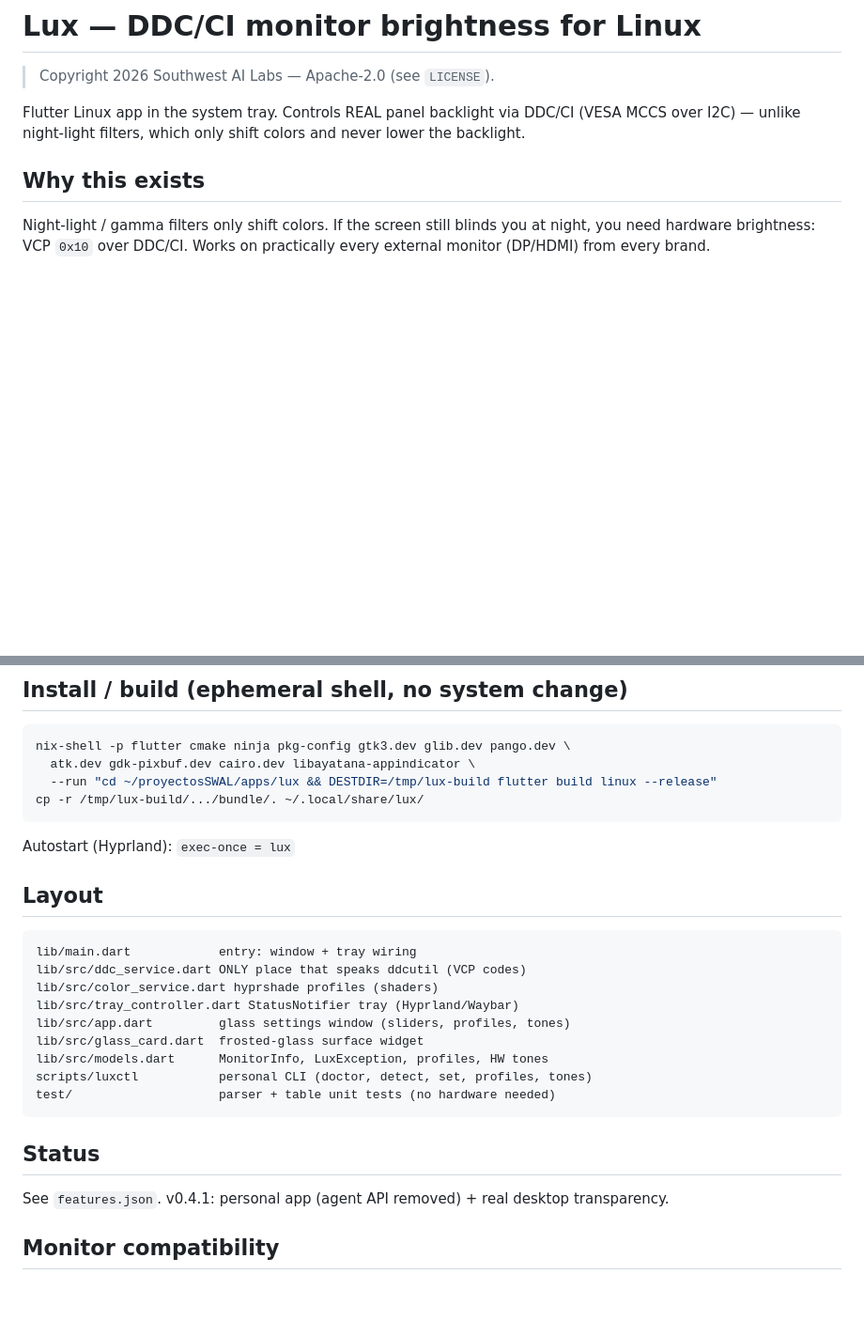
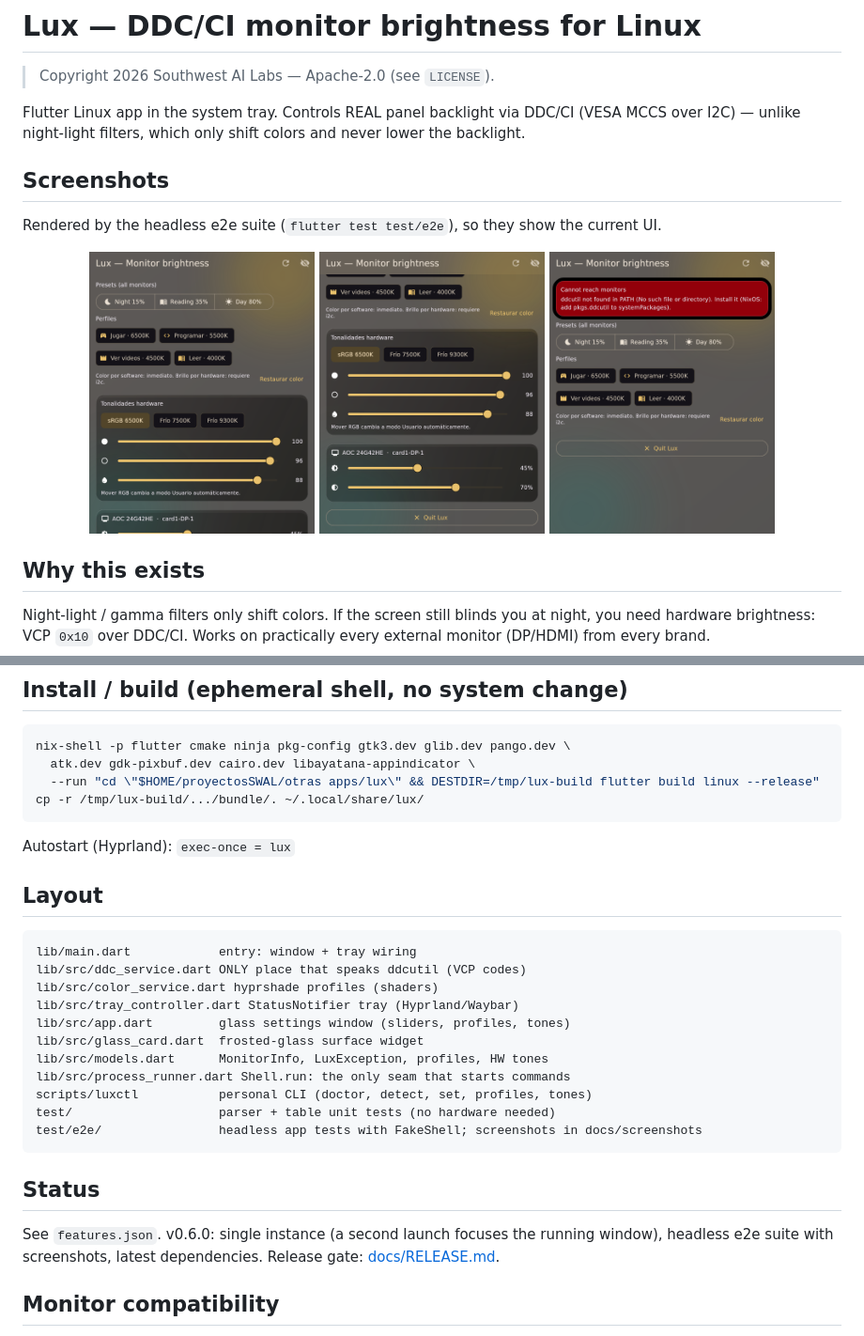
Before and after one commit to southwest-ai-labs/lux, a Markdown page: README.md, 2 parts joined by grey strips. Shown at 94% size. Rendered like a GitHub page; blank space fills up the shorter version.

Commit message:
docs: add screenshots to README and update install path and status
Screenshots come from the headless e2e suite. The install recipe now points
at the moved checkout under proyectosSWAL/otras apps, and the status
section reflects v0.6.0.

````diff
--- a/README.md
+++ b/README.md
@@ -5,6 +5,16 @@
 Flutter Linux app in the system tray. Controls REAL panel backlight via
 DDC/CI (VESA MCCS over I2C) — unlike night-light filters, which only shift
 colors and never lower the backlight.
+
+## Screenshots
+
+Rendered by the headless e2e suite (`flutter test test/e2e`), so they show the current UI.
+
+<p align="center">
+  <img src="docs/screenshots/home.png" width="240" alt="Lux home screen">
+  <img src="docs/screenshots/tones.png" width="240" alt="Lux colour tones and monitor sliders">
+  <img src="docs/screenshots/error.png" width="240" alt="Lux error state when ddcutil is missing">
+</p>
 
 ## Why this exists
 
@@ -41,7 +51,7 @@ Verify with: `luxctl doctor`.
 ```bash
 nix-shell -p flutter cmake ninja pkg-config gtk3.dev glib.dev pango.dev \
   atk.dev gdk-pixbuf.dev cairo.dev libayatana-appindicator \
-  --run "cd ~/proyectosSWAL/apps/lux && DESTDIR=/tmp/lux-build flutter build linux --release"
+  --run "cd \"$HOME/proyectosSWAL/otras apps/lux\" && DESTDIR=/tmp/lux-build flutter build linux --release"
 cp -r /tmp/lux-build/.../bundle/. ~/.local/share/lux/
 ```
 
@@ -57,14 +67,17 @@ lib/src/tray_controller.dart StatusNotifier tray (Hyprland/Waybar)
 lib/src/app.dart         glass settings window (sliders, profiles, tones)
 lib/src/glass_card.dart  frosted-glass surface widget
 lib/src/models.dart      MonitorInfo, LuxException, profiles, HW tones
+lib/src/process_runner.dart Shell.run: the only seam that starts commands
 scripts/luxctl           personal CLI (doctor, detect, set, profiles, tones)
 test/                    parser + table unit tests (no hardware needed)
+test/e2e/                headless app tests with FakeShell; screenshots in docs/screenshots
 ```
 
 ## Status
 
-See `features.json`. v0.4.1: personal app (agent API removed) + real
-desktop transparency.
+See `features.json`. v0.6.0: single instance (a second launch focuses the
+running window), headless e2e suite with screenshots, latest dependencies.
+Release gate: [docs/RELEASE.md](docs/RELEASE.md).
 
 ## Monitor compatibility
 
````
